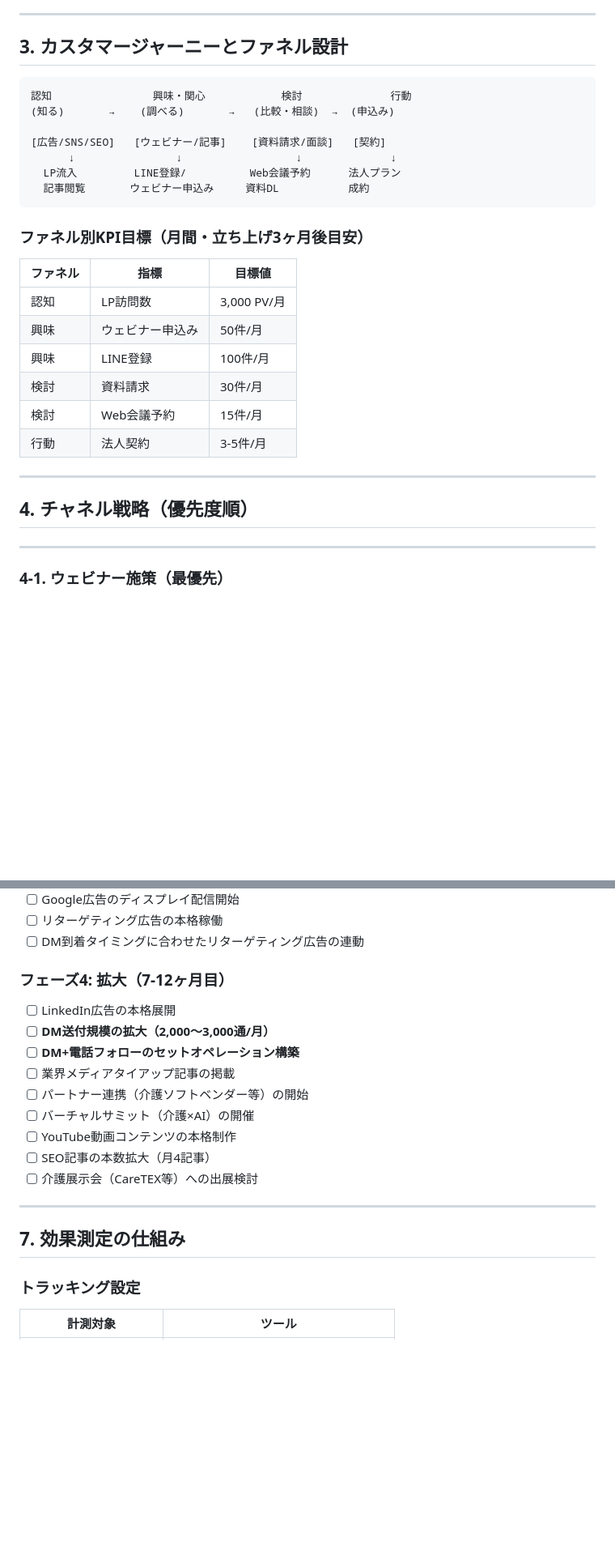
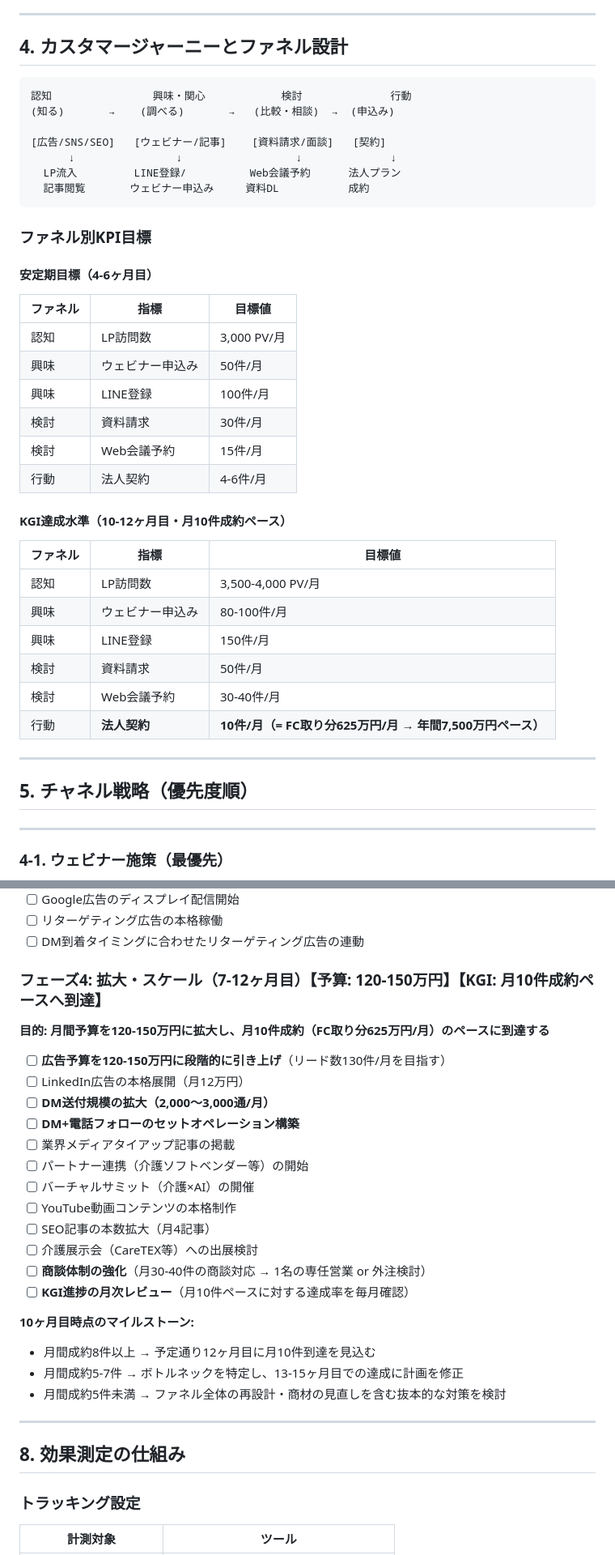
Before and after one commit to hideyoshihommura-design/horiemon-ai-kaigo-marketing, a Markdown page: デジタルマーケティング計画.md, 2 parts joined by grey strips. Shown at 81% size. GitHub-like rendering; blank space fills up the shorter version.

````diff
--- a/デジタルマーケティング計画.md
+++ b/デジタルマーケティング計画.md
@@ -334,7 +427,7 @@ LP訪問数 × CVR（転換率） = リード数（ウェビナー申込み or
 
 ---
 
-## 3. カスタマージャーニーとファネル設計
+## 4. カスタマージャーニーとファネル設計
 
 ```
 認知                興味・関心            検討              行動
@@ -346,7 +439,9 @@ LP訪問数 × CVR（転換率） = リード数（ウェビナー申込み or
   記事閲覧       ウェビナー申込み     資料DL           成約
 ```
 
-### ファネル別KPI目標（月間・立ち上げ3ヶ月後目安）
+### ファネル別KPI目標
+
+#### 安定期目標（4-6ヶ月目）
 
 | ファネル | 指標 | 目標値 |
 |---------|------|--------|
@@ -355,11 +450,22 @@ LP訪問数 × CVR（転換率） = リード数（ウェビナー申込み or
 | 興味 | LINE登録 | 100件/月 |
 | 検討 | 資料請求 | 30件/月 |
 | 検討 | Web会議予約 | 15件/月 |
-| 行動 | 法人契約 | 3-5件/月 |
+| 行動 | 法人契約 | 4-6件/月 |
+
+#### KGI達成水準（10-12ヶ月目・月10件成約ペース）
+
+| ファネル | 指標 | 目標値 |
+|---------|------|--------|
+| 認知 | LP訪問数 | 3,500-4,000 PV/月 |
+| 興味 | ウェビナー申込み | 80-100件/月 |
+| 興味 | LINE登録 | 150件/月 |
+| 検討 | 資料請求 | 50件/月 |
+| 検討 | Web会議予約 | 30-40件/月 |
+| 行動 | **法人契約** | **10件/月（= FC取り分625万円/月 → 年間7,500万円ペース）** |
 
 ---
 
-## 4. チャネル戦略（優先度順）
+## 5. チャネル戦略（優先度順）
 
 ---
 
@@ -833,9 +939,12 @@ DMは単独施策ではなく、デジタル施策への入口として機能さ
 - [ ] リターゲティング広告の本格稼働
 - [ ] DM到着タイミングに合わせたリターゲティング広告の連動
 
-### フェーズ4: 拡大（7-12ヶ月目）
+### フェーズ4: 拡大・スケール（7-12ヶ月目）【予算: 120-150万円】【KGI: 月10件成約ペースへ到達】
 
-- [ ] LinkedIn広告の本格展開
+**目的: 月間予算を120-150万円に拡大し、月10件成約（FC取り分625万円/月）のペースに到達する**
+
+- [ ] **広告予算を120-150万円に段階的に引き上げ**（リード数130件/月を目指す）
+- [ ] LinkedIn広告の本格展開（月12万円）
 - [ ] **DM送付規模の拡大（2,000〜3,000通/月）**
 - [ ] **DM+電話フォローのセットオペレーション構築**
 - [ ] 業界メディアタイアップ記事の掲載
@@ -844,10 +953,17 @@ DMは単独施策ではなく、デジタル施策への入口として機能さ
 - [ ] YouTube動画コンテンツの本格制作
 - [ ] SEO記事の本数拡大（月4記事）
 - [ ] 介護展示会（CareTEX等）への出展検討
+- [ ] **商談体制の強化**（月30-40件の商談対応 → 1名の専任営業 or 外注検討）
+- [ ] **KGI進捗の月次レビュー**（月10件ペースに対する達成率を毎月確認）
+
+**10ヶ月目時点のマイルストーン:**
+- 月間成約8件以上 → 予定通り12ヶ月目に月10件到達を見込む
+- 月間成約5-7件 → ボトルネックを特定し、13-15ヶ月目での達成に計画を修正
+- 月間成約5件未満 → ファネル全体の再設計・商材の見直しを含む抜本的な対策を検討
 
 ---
 
-## 7. 効果測定の仕組み
+## 8. 効果測定の仕組み
 
 ### トラッキング設定
 
````
Also changed, not shown: other parts of デジタルマーケティング計画.md (+103 -8 lines).
